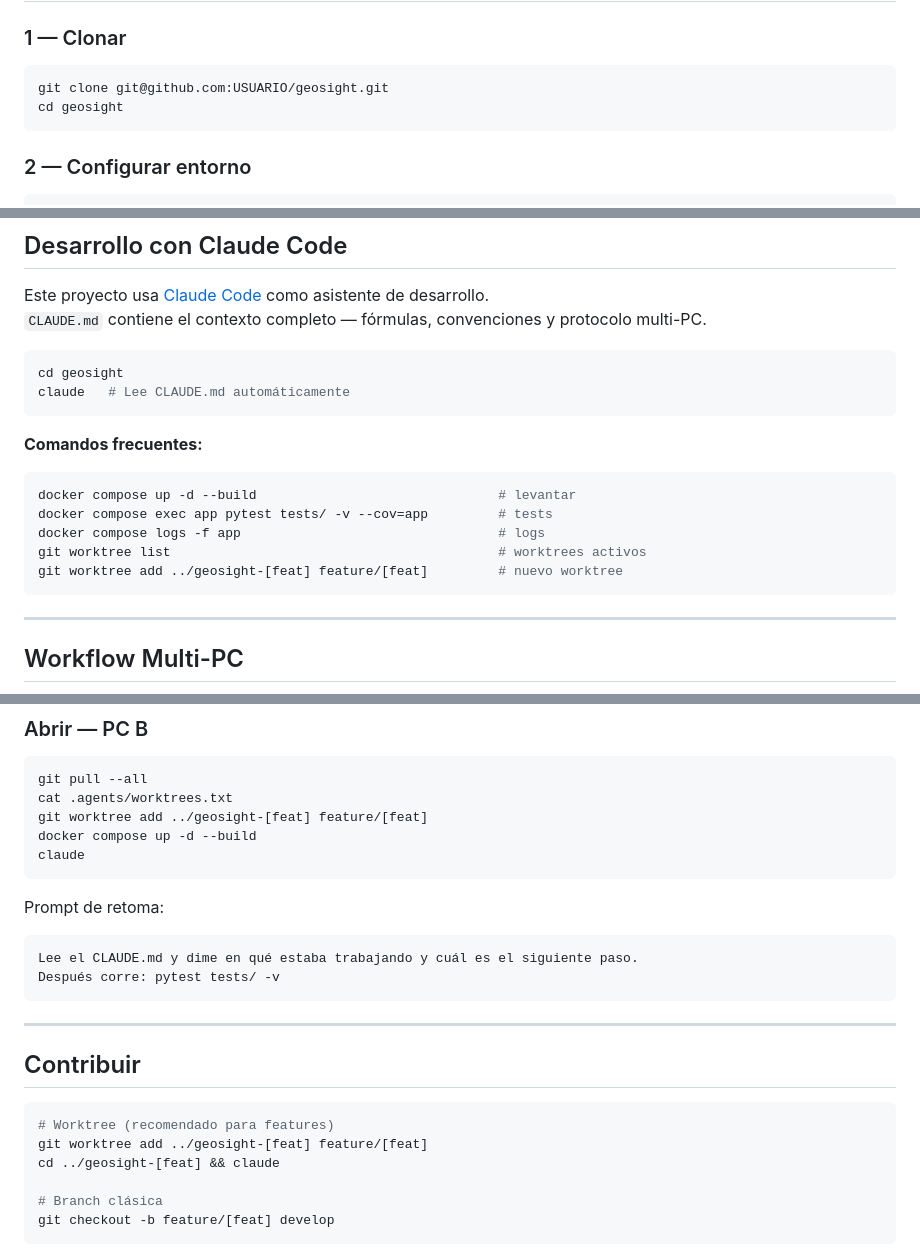
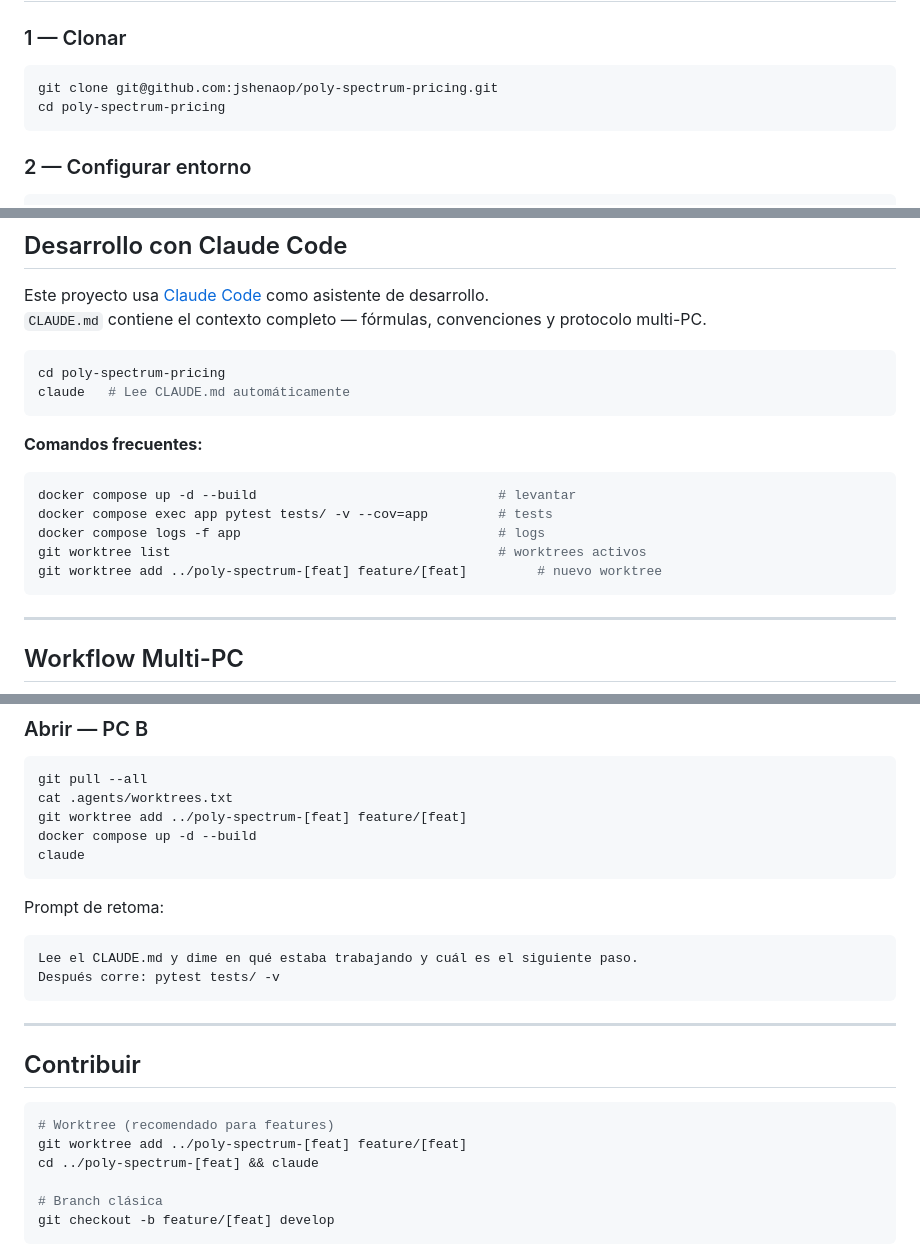
Before and after one commit to jshenaop/poly-spectrum-pricing, a Markdown page: README.md, 3 parts joined by grey strips. GitHub-like rendering.

Commit message:
Update README for Polygon Spectrum Pricing project

````diff
--- a/README.md
+++ b/README.md
@@ -63,8 +63,8 @@ claude --version        # Claude Code — docs.anthropic.com/claude-code
 ### 1 — Clonar
 
 ```bash
-git clone git@github.com:USUARIO/geosight.git
-cd geosight
+git clone git@github.com:jshenaop/poly-spectrum-pricing.git
+cd poly-spectrum-pricing
 ```
 
 ### 2 — Configurar entorno
@@ -274,7 +274,7 @@ Este proyecto usa [Claude Code](https://docs.anthropic.com/claude-code) como asi
 `CLAUDE.md` contiene el contexto completo — fórmulas, convenciones y protocolo multi-PC.
 
 ```bash
-cd geosight
+cd poly-spectrum-pricing
 claude   # Lee CLAUDE.md automáticamente
 ```
 
@@ -285,7 +285,7 @@ docker compose up -d --build                               # levantar
 docker compose exec app pytest tests/ -v --cov=app         # tests
 docker compose logs -f app                                 # logs
 git worktree list                                          # worktrees activos
-git worktree add ../geosight-[feat] feature/[feat]         # nuevo worktree
+git worktree add ../poly-spectrum-[feat] feature/[feat]         # nuevo worktree
 ```
 
 ---
@@ -309,7 +309,7 @@ docker compose down
 ```bash
 git pull --all
 cat .agents/worktrees.txt
-git worktree add ../geosight-[feat] feature/[feat]
+git worktree add ../poly-spectrum-[feat] feature/[feat]
 docker compose up -d --build
 claude
 ```
@@ -326,8 +326,8 @@ Después corre: pytest tests/ -v
 
 ```bash
 # Worktree (recomendado para features)
-git worktree add ../geosight-[feat] feature/[feat]
-cd ../geosight-[feat] && claude
+git worktree add ../poly-spectrum-[feat] feature/[feat]
+cd ../poly-spectrum-[feat] && claude
 
 # Branch clásica
 git checkout -b feature/[feat] develop
````
Also changed, not shown: other parts of README.md (+5 -5 lines).
